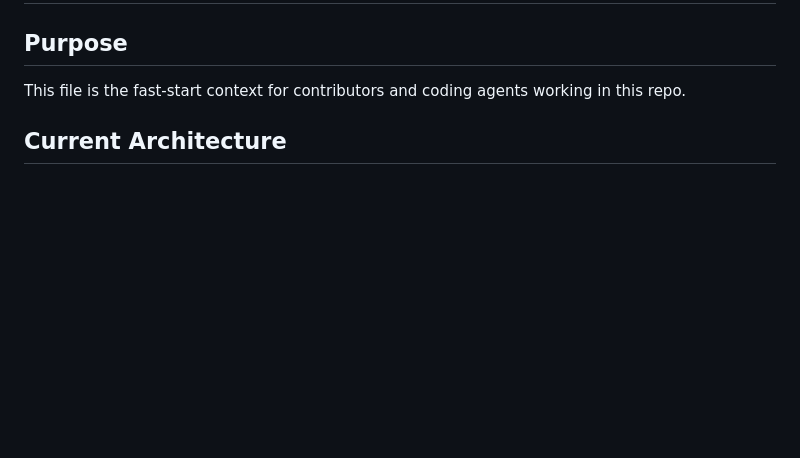
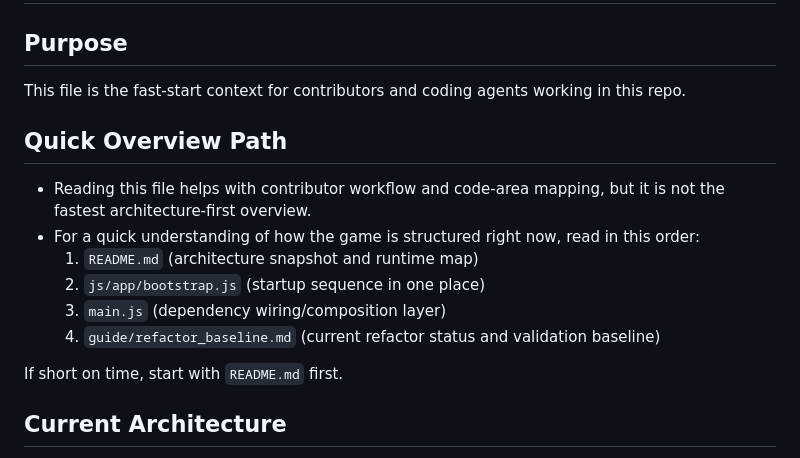
Before and after one commit to youngwiseone/enter_the_market_web, a Markdown page: AGENTS.md, the part around the change. GitHub-like rendering; blank space fills up the shorter version.

Commit message:
updated agents.md to be more conventional

```diff
--- a/agent.md
+++ b/AGENTS.md
@@ -3,6 +3,17 @@
 ## Purpose
 
 This file is the fast-start context for contributors and coding agents working in this repo.
+
+## Quick Overview Path
+
+- Reading this file helps with contributor workflow and code-area mapping, but it is not the fastest architecture-first overview.
+- For a quick understanding of how the game is structured right now, read in this order:
+  1. `README.md` (architecture snapshot and runtime map)
+  2. `js/app/bootstrap.js` (startup sequence in one place)
+  3. `main.js` (dependency wiring/composition layer)
+  4. `guide/refactor_baseline.md` (current refactor status and validation baseline)
+
+If short on time, start with `README.md` first.
 
 ## Current Architecture
 
```
